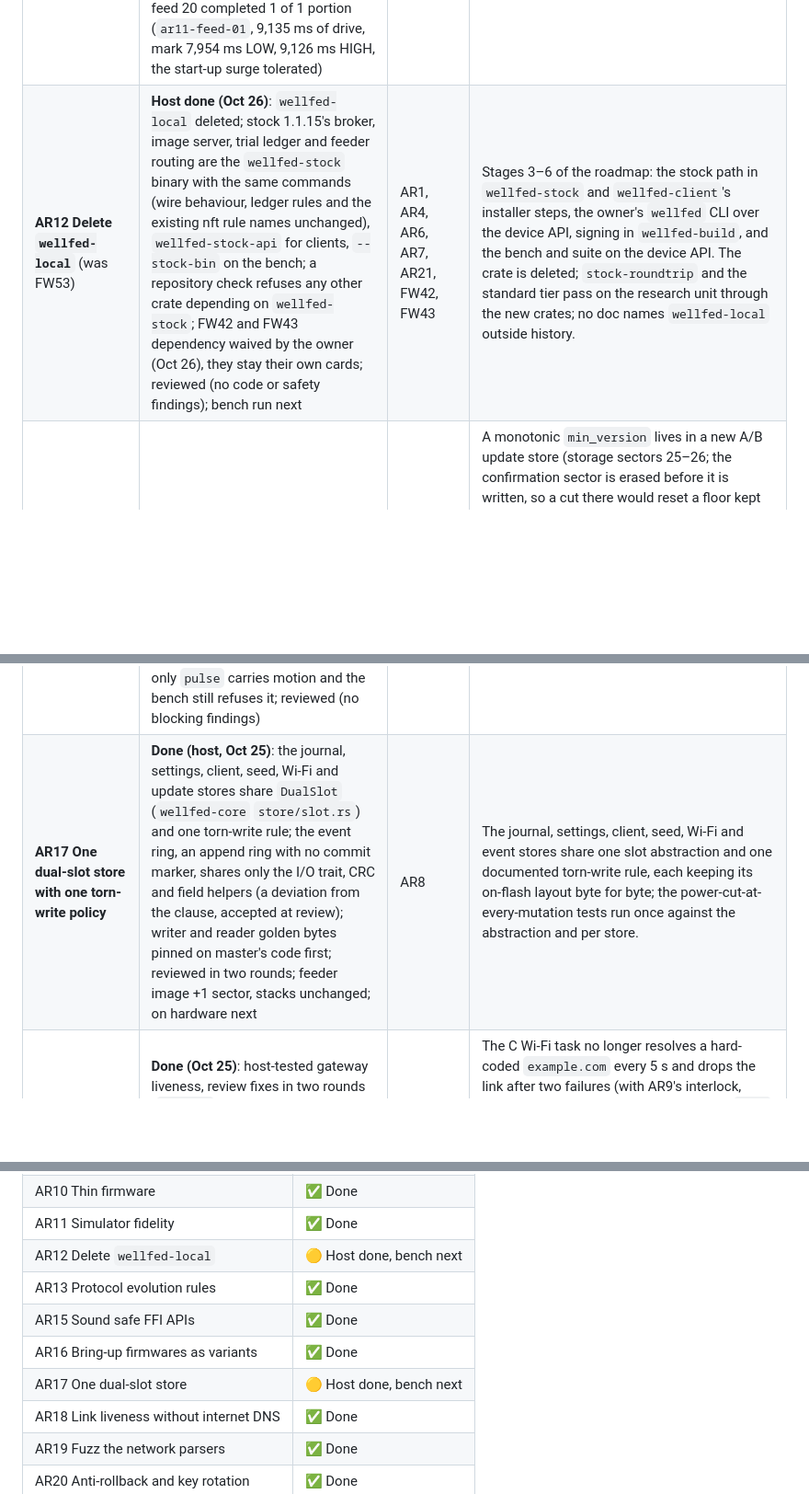
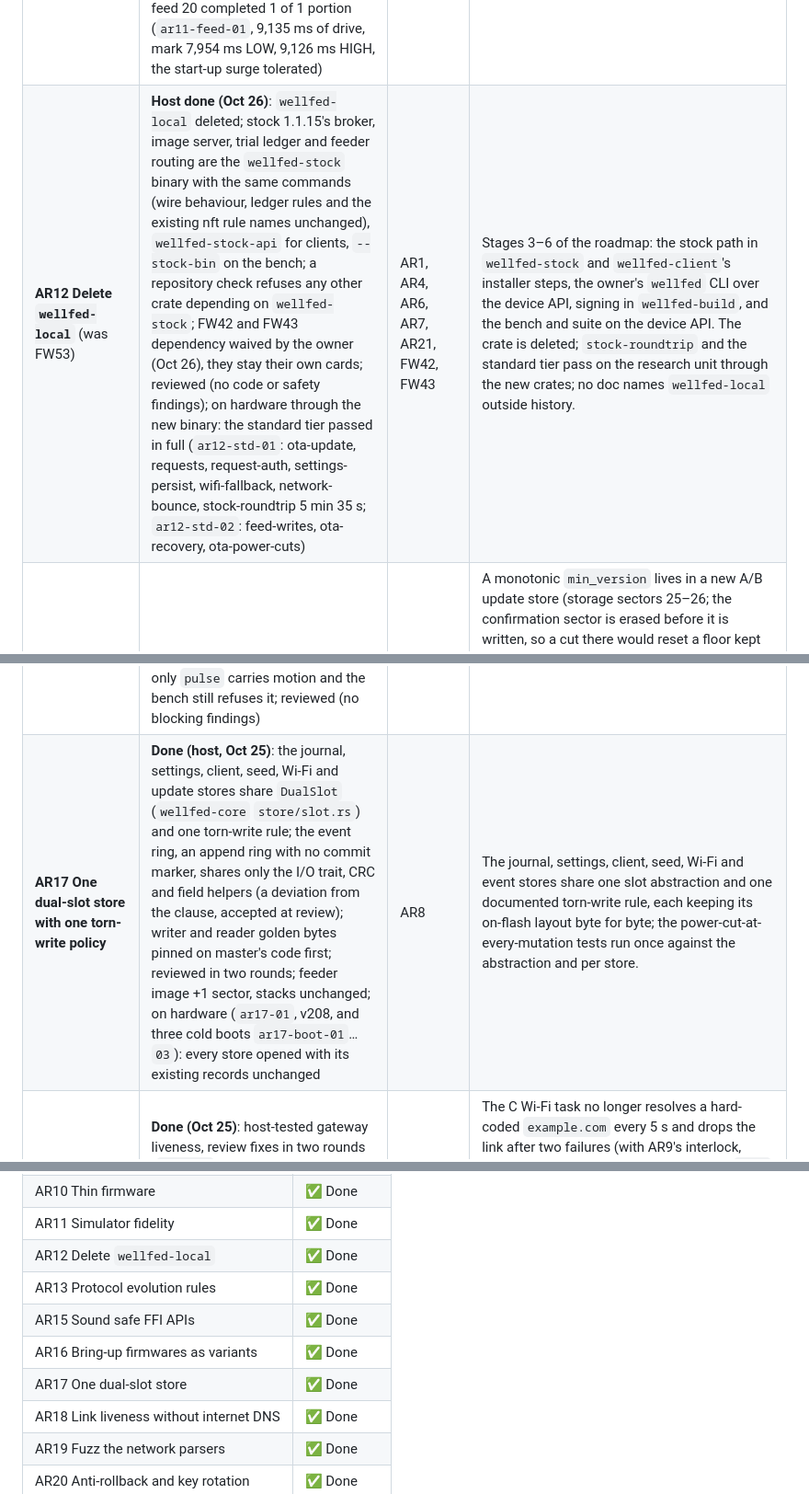
Before and after one commit to Isaac-Duarte/petlibre, a Markdown page: ARCHITECTURE_BOARD.md, 3 parts joined by grey strips. Shown at 92% size. Drawn GitHub-style; blank space fills up the shorter version.

Commit message:
Architecture board: AR12 done on hardware (standard tier through wellfed-stock); AR17 bench recorded

```diff
--- a/ARCHITECTURE_BOARD.md
+++ b/ARCHITECTURE_BOARD.md
@@ -34,7 +34,7 @@ AR1 goes first: it is the smallest card and closes a live gap (any container can
 | **AR9 Feeding and Wi-Fi joins never overlap** (was: the owner in its own task) | **Done (Oct 25)**: measured ([result](docs/firmware/scheduling-gaps.md#result-october-25-2026-physical)): an association holds every task 0.45–0.72 s, so the owner stays in the loop; the interlock is host-tested and on hardware (`ar24-interlock-20261025-02`, v172): the hotspot dropped during a 3-portion feed, the rejoin waited 14 s until the result (`deferred=2`), the feed ended `Done` 3/3 and the first scan came after it | — | The interlock is host-tested (a feed during a join is refused `Busy`; a join requested during a feed waits until the outputs are stopped) and on hardware: a feed with the hotspot cycling never overlaps an association. The `owner-stall` variant's summary matches the 10 s idle gap. The task docs say why the owner stays in the loop. |
 | **AR10 Thin firmware: one loop pass shared with the simulator** | **Done (host, Oct 25)**: no `src/sdk` crate depends on a product crate (new `wellfed-feeder-runtime` holds the store writer and mailboxes, called through a link-time hook); `Feeder<P: Platform>::pass` runs in the firmware and the simulator; nine conformance checks pass on both; the feeding owner's journal half stays in the firmware behind the product's `Feeds` trait (deliberate); loop stack 5,048 → 5,172 of 8,192; reviewed (no blocking findings); on hardware (`ar10-01`, v209): stores and identity unchanged, and feed 19 completed 1 of 1 portion through the shared pass (`ar10-feed-01`, mark 5,063 ms LOW, 6,227 ms HIGH) | AR8, AR9 | `wellfed-feeder` has `Feeder<P: Platform>::pass(now)` covering the API socket driver, the setup-mode driver and the event recorder. The PLAF103 firmware is pin and capability wiring. `wellfed-feeder-sim` calls the same pass; its copied loop and second `Device` are deleted. A `Device` conformance suite runs against both. |
 | **AR11 Simulator fidelity** | **Done (host, Oct 26)**: a plant built from the FW16 captures (marks 9,074 ± 50 ms apart, 1,186 ms LOW, seeded missed and double edges, jitter, the start-up surge and in-drive ripple) runs the firmware's own limits; liveness invariants "after any cut a new feed id is eventually accepted" (about 250 cut points) and "a feed completes under background flash writes"; the first found a real bug: a cut reservation beside a record at rest latched the owner faulted forever, and now resolves as an uncertain feed (never motion); `python_dumps` gone; reviewed (no blocking findings); conformance still runs without a feeding owner (not in the clause); on hardware (`ar11-01`, v217): stores unchanged across a cold boot, and feed 20 completed 1 of 1 portion (`ar11-feed-01`, 9,135 ms of drive, mark 7,954 ms LOW, 9,126 ms HIGH, the start-up surge tolerated) | AR10 | The plant is parameterized from FW16 captures (PA18 marks, missed and double edges, jitter) instead of an edge per 10 ms. Liveness invariants exist ("after any cut a new feed id is eventually accepted", "a feed completes under background flash writes"), each landing with the fix that makes it pass. `python_dumps` is gone. |
-| **AR12 Delete `wellfed-local`** (was FW53) | **Host done (Oct 26)**: `wellfed-local` deleted; stock 1.1.15's broker, image server, trial ledger and feeder routing are the `wellfed-stock` binary with the same commands (wire behaviour, ledger rules and the existing nft rule names unchanged), `wellfed-stock-api` for clients, `--stock-bin` on the bench; a repository check refuses any other crate depending on `wellfed-stock`; FW42 and FW43 dependency waived by the owner (Oct 26), they stay their own cards; reviewed (no code or safety findings); bench run next | AR1, AR4, AR6, AR7, AR21, FW42, FW43 | Stages 3–6 of the roadmap: the stock path in `wellfed-stock` and `wellfed-client`'s installer steps, the owner's `wellfed` CLI over the device API, signing in `wellfed-build`, and the bench and suite on the device API. The crate is deleted; `stock-roundtrip` and the standard tier pass on the research unit through the new crates; no doc names `wellfed-local` outside history. |
+| **AR12 Delete `wellfed-local`** (was FW53) | **Host done (Oct 26)**: `wellfed-local` deleted; stock 1.1.15's broker, image server, trial ledger and feeder routing are the `wellfed-stock` binary with the same commands (wire behaviour, ledger rules and the existing nft rule names unchanged), `wellfed-stock-api` for clients, `--stock-bin` on the bench; a repository check refuses any other crate depending on `wellfed-stock`; FW42 and FW43 dependency waived by the owner (Oct 26), they stay their own cards; reviewed (no code or safety findings); on hardware through the new binary: the standard tier passed in full (`ar12-std-01`: ota-update, requests, request-auth, settings-persist, wifi-fallback, network-bounce, stock-roundtrip 5 min 35 s; `ar12-std-02`: feed-writes, ota-recovery, ota-power-cuts) | AR1, AR4, AR6, AR7, AR21, FW42, FW43 | Stages 3–6 of the roadmap: the stock path in `wellfed-stock` and `wellfed-client`'s installer steps, the owner's `wellfed` CLI over the device API, signing in `wellfed-build`, and the bench and suite on the device API. The crate is deleted; `stock-roundtrip` and the standard tier pass on the research unit through the new crates; no doc names `wellfed-local` outside history. |
 | **AR20 Anti-rollback and key rotation** | Host done (Oct 25), bench next: v2 manifests, the floor and give-way candidate in sectors 25–26, key ring with key-add and revoke statements, downgrade statements bound to the device | — (lands with AR7) | A monotonic `min_version` lives in a new A/B update store (storage sectors 25–26; the confirmation sector is erased before it is written, so a cut there would reset a floor kept in it), rises when a build confirms, and is checked by both the offer path and bank 0's install (today both pass `0`). The give-way records the offered manifest's hash in storage and bank 0 installs only that manifest. The manifest names its key id; firmware carries a key list (the bench key, and a release slot a key-add statement signed by a built-in key can fill, so the release key needs no bank-0 reinstall) and a signed revocation retires one. Storage formats stay readable by the bank-0 build, or a format change ships a bank-0 refresh first. A downgrade, stock included, needs a separate statement bound to the device identity. Tests cover replay, downgrade and a swapped manifest. The bench key stays in `private/ota-key.json`, marked bench-only; an offline release key is required before any public release. |
 | **AR21 Updates over the device API** (was FW48) | **Done (Oct 25)**: on hardware: bank-0 install and give-way, both directions over the device API, hash/order/timeout stops, drop-and-resume, swap and downgrade refusals and a signed downgrade, trial fallback to a feeding bank 0, power cuts mid-download and early in a trial (`ar21b-pc-01`), two stock round trips; an intermittent write fault in sectors 176–200 stays open in RESUME with fault records in both banks. Host: owner-only offers behind `Capabilities::UPDATE`, the install lease and write turn against feeds, `wellfed-bench ota` pushes over the device API (`--cancel`, `--fault`, `--downgrade`, `--mqtt` for old builds) | AR1 | An owner enrolls an Ed25519 update-signing key over the device API, confirmed by a Dispense press. Only an Owner session may offer, an image signed by the project key or the owner's enrolled key, gated by a capability bit. Downloads ride the device API, not MQTT. Every FW10 and FW11 failure case still stops before activation. `wellfed-bench ota` uses the new path. |
 | **AR22 The bench as single-purpose crates** (was FW52) | **Done (host, Oct 25)**: `wellfed-relay`, `-bench`, `-itest`, `-dashboard` and `-local-api`; `wellfed-bench` hands `itest` and `stock-ota` to `wellfed-itest` and refuses one built from other sources; cargo-deny bans keep relay and flash out of the dashboard; every `--help` identical; `make check` 1098, `check-web` green; reviewed in three rounds | — | `wellfed-relay`, `wellfed-bench`, `wellfed-itest` and `wellfed-dashboard`, with the progress document, run record and bench config typed in `wellfed-formats`. `wellfed-dashboard` links neither the relay nor the flash client, and `wellfed-flash` stays a child process. `make check` and `make check-web` pass with the page's Playwright suite unchanged, and the binary's commands and flags are unchanged. |
@@ -42,7 +42,7 @@ AR1 goes first: it is the smallest card and closes a live gap (any container can
 | **AR13 Protocol evolution rules, while v1 has no outside clients** | **Done (host, Oct 25)**: rules in the device API doc's Evolution section, each with its test; `Welcome::Open` carries the ring's epoch (the one v1 byte change); the server keys events by epoch (migration 0002) | — (pairs with AR2) | Written in the device API doc and enforced by tests: (1) the IK prologue `wellfed-api-v1` never changes; versions are negotiated in `Hello.major`, and a test shows a major-2 hello gets the typed `Version` refusal; (2) every new op, event kind or message field is gated by a `Capabilities` bit both sides claim, as `FEED` already is, and a test shows a `V1`-only session never receives a non-`V1` event body; (3) existing message structs never gain fields (postcard is positional), so additions are new variants behind a bit; (4) the event history carries a random epoch (in `Welcome` or `Status`, and in the server's event key), so a re-created ring is detected instead of silently freezing the mirror; (5) the compatibility policy is clients adapting to the feeder's capabilities indefinitely, not "N and N−1", because owners can hold an update forever. (4) changes v1 bytes: do it now, regenerating fixtures, since every client is in this repository. |
 | **AR15 Sound safe APIs at the FFI and ISR edge** | **Done (host, Oct 25)**: `Page` guard, `unsafe extern` Wi-Fi outcome, `Board::with` refuses reentry fail-safe, raw writers `unsafe` and refused in product code by `check-repository`; 23 fresh images pass their audits with pins unchanged; reviewed in two rounds. On hardware (Oct 25): v169 `e43324be…` confirmed over the air, the smoke tier passed, and five cold boots came up idle on bank 1 | — | `audio_page()` hands out a `Page<'a>` guard borrowed from the audio handle, with `submit(self)` consuming it, instead of an aliasing `&'static mut`. `wellfed_wifi_outcome` is no longer a safe `pub extern` dereferencing a static mutably. `Board::with` refuses reentry. Product firmware reaches motor pins, the watchdog and storage erase only through the HAL's owners; bring-up firmwares get them from an `unsafe` `bringup` module, not as safe raw `sdk::` functions. Fresh image builds pass their audits. |
 | **AR16 Bring-up firmwares as variants of one** | **Done (host, Oct 25)**: one `bringup` firmware with variants optics, buttons, adc, speaker, pulse, stall and fail (the normal image is the old motor and trial one); every old bench `--firmware` name resolves to the same image, tested; policies, markers and record strings unchanged and every bring-up task's stack bound equal, from builds of all images on master and the branch; only `pulse` carries motion and the bench still refuses it; reviewed (no blocking findings) | AR10 | `optics`, `buttons`, `adc`, `speaker`, `motor` and `trial` (40–79 lines each) become variants of one bring-up firmware through the existing variant mechanism; policy names, markers and record formats unchanged; the bench's `--firmware` names still resolve. |
-| **AR17 One dual-slot store with one torn-write policy** | **Done (host, Oct 25)**: the journal, settings, client, seed, Wi-Fi and update stores share `DualSlot` (`wellfed-core` `store/slot.rs`) and one torn-write rule; the event ring, an append ring with no commit marker, shares only the I/O trait, CRC and field helpers (a deviation from the clause, accepted at review); writer and reader golden bytes pinned on master's code first; reviewed in two rounds; feeder image +1 sector, stacks unchanged; on hardware next | AR8 | The journal, settings, client, seed, Wi-Fi and event stores share one slot abstraction and one documented torn-write rule, each keeping its on-flash layout byte for byte; the power-cut-at-every-mutation tests run once against the abstraction and per store. |
+| **AR17 One dual-slot store with one torn-write policy** | **Done (host, Oct 25)**: the journal, settings, client, seed, Wi-Fi and update stores share `DualSlot` (`wellfed-core` `store/slot.rs`) and one torn-write rule; the event ring, an append ring with no commit marker, shares only the I/O trait, CRC and field helpers (a deviation from the clause, accepted at review); writer and reader golden bytes pinned on master's code first; reviewed in two rounds; feeder image +1 sector, stacks unchanged; on hardware (`ar17-01`, v208, and three cold boots `ar17-boot-01`…`03`): every store opened with its existing records unchanged | AR8 | The journal, settings, client, seed, Wi-Fi and event stores share one slot abstraction and one documented torn-write rule, each keeping its on-flash layout byte for byte; the power-cut-at-every-mutation tests run once against the abstraction and per store. |
 | **AR18 Link liveness without internet DNS** | **Done (Oct 25)**: host-tested gateway liveness, review fixes in two rounds (`4f81384`); on hardware with the hotspot forwarding policy drop (`ar18-01`, v198): the old build resolved DNS before giving way, the new build logged only `kind=gateway result=0` and its trial confirmed (healthy 30 s) | AR7 | The C Wi-Fi task no longer resolves a hard-coded `example.com` every 5 s and drops the link after two failures (with AR9's interlock, each such rejoin also refuses local feeds `Busy` for its duration, which cuts against local use without internet). Liveness comes from association, DHCP and the gateway, decided in host-tested Rust, and trial confirmation stops depending on internet DNS. A behavior change: needs a bench run with the hotspot's forwarding blocked. |
 | **AR19 Fuzz and property-test the network parsers** | **Done (host, Oct 25)**: `make check` 1025 tests; seven `cargo xtask fuzz` targets smoke-run 60 s each with no crash; reviewed in two rounds | — | Bounded `proptest` properties in `make check`, and `cargo-fuzz` targets in an out-of-workspace `fuzz/` run through `cargo xtask fuzz`, for the device API's frame and request decoding, the Noise handshake reader, the setup protocol, the OTA manifest parser and the MQTT transport codec. |
 | **AR24 An interrupted feed resolves as uncertain** (from FW17, owner Oct 25) | **Done (Oct 25)**: host power-cut tests at every journal step and on hardware (`ar24-cut-20261025-boot`, v172): power cut during a 3-portion feed (id 14); the next boot resolved it (`outcome=5 durable=1`), went Terminal then Idle with no fault, reported `fed` 14 `uncertain` by the feeder, and the next feed took id 15 and ended `Done`; reviewed in two rounds | — | A reset during a feed (fault, watchdog, power cut) no longer latches `OwnerFault::Recovery` forever. At the next boot a pending journal reservation becomes a durable uncertain result: the journal records it, a `Fed` event with an uncertain outcome goes out, the reservation is cleared, and the owner opens. The feed is never retried and its id never reused; a journal that doesn't decode still faults closed. Host tests cut power at every journal step; on hardware a power cut mid-feed (hopper empty) boots Idle and reports the feed as uncertain to the device API. |
@@ -65,11 +65,11 @@ AR1 goes first: it is the smallest card and closes a live gap (any container can
 | AR9 Feeds and joins interlock | ✅ Done |
 | AR10 Thin firmware | ✅ Done |
 | AR11 Simulator fidelity | ✅ Done |
-| AR12 Delete `wellfed-local` | 🟡 Host done, bench next |
+| AR12 Delete `wellfed-local` | ✅ Done |
 | AR13 Protocol evolution rules | ✅ Done |
 | AR15 Sound safe FFI APIs | ✅ Done |
 | AR16 Bring-up firmwares as variants | ✅ Done |
-| AR17 One dual-slot store | 🟡 Host done, bench next |
+| AR17 One dual-slot store | ✅ Done |
 | AR18 Link liveness without internet DNS | ✅ Done |
 | AR19 Fuzz the network parsers | ✅ Done |
 | AR20 Anti-rollback and key rotation | ✅ Done |
```
Also changed, not shown: RESUME.md (+2 -2 lines).
